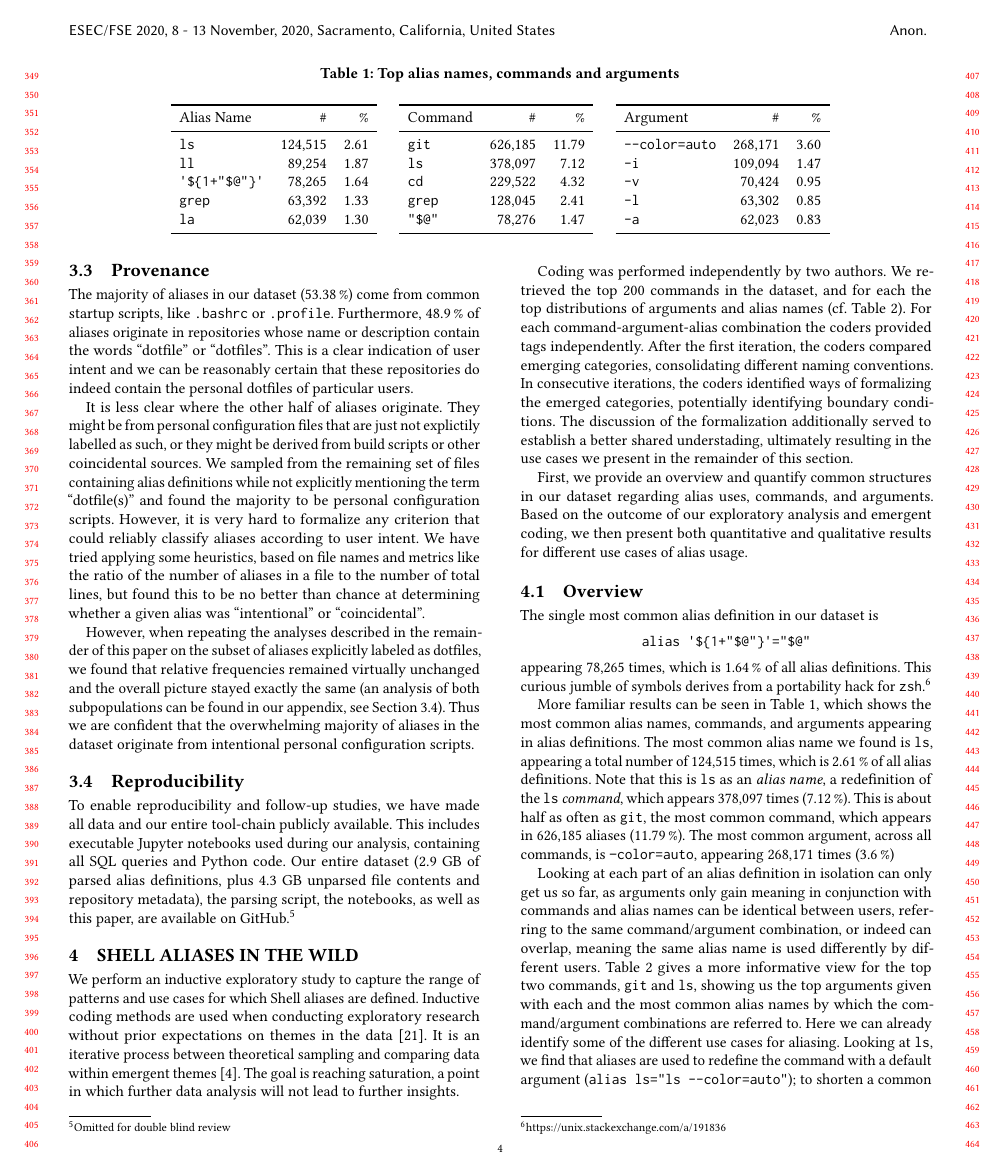
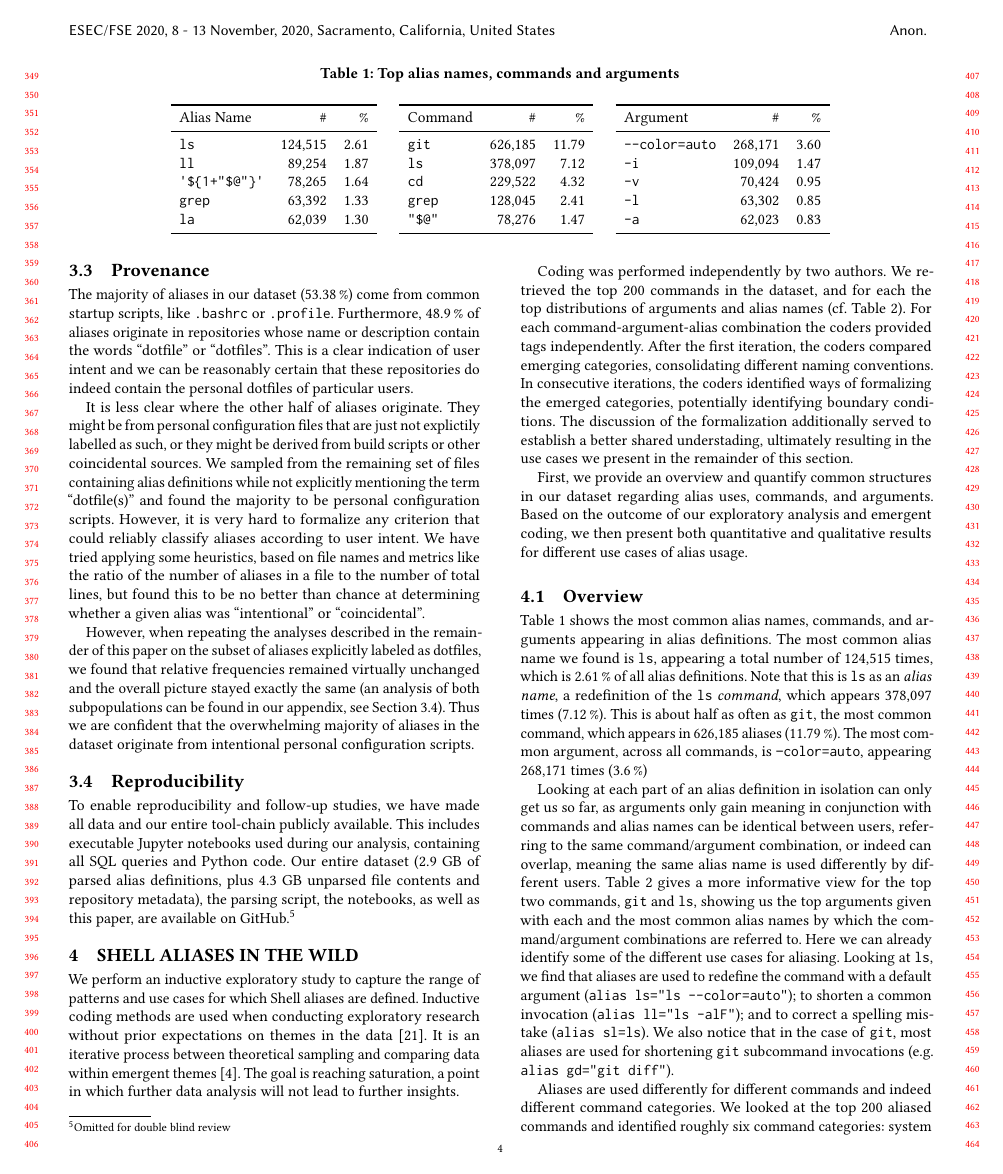
Before and after one commit to ipa-lab/shell-alias-analysis, a LaTeX paper (shell-alias-analysis.tex, which reads summary_stats.tex): page 4 of 11. Compiled offline with pdfLaTeX.

Commit message:
Removes peculiar example to avoid any suspicsion as to why this is the top alias

```diff
--- a/summary_stats.tex
+++ b/summary_stats.tex
@@ -13,14 +13,7 @@ Based on the outcome of our exploratory analysis and emergent coding, we then pr
 
 \subsection{Overview}
 
-The single most common alias definition in our dataset is
-\begin{CVerbatim}
-alias '${1+"$@"}'="$@"
-\end{CVerbatim}
-appearing \num{78265} times, which is \per{1.64} of all alias definitions.
-This curious jumble of symbols derives from a portability hack for \texttt{zsh}.\footnote{\url{https://unix.stackexchange.com/a/191836}}
-
-More familiar results can be seen in \Cref{tab:top-summary}, which shows the most common alias names, commands, and arguments appearing in alias definitions.
+\Cref{tab:top-summary} shows the most common alias names, commands, and arguments appearing in alias definitions.
 The most common alias name we found is \texttt{ls}, appearing a total number of \num{124515} times, which is \per{2.61} of all alias definitions.
 Note that this is \texttt{ls} as an \emph{alias name}, a redefinition of the \texttt{ls} \emph{command}, which appears \num{378097} times (\per{7.12}).
 This is about half as often as \texttt{git}, the most common command, which appears in \num{626185} aliases (\per{11.79}).
```
